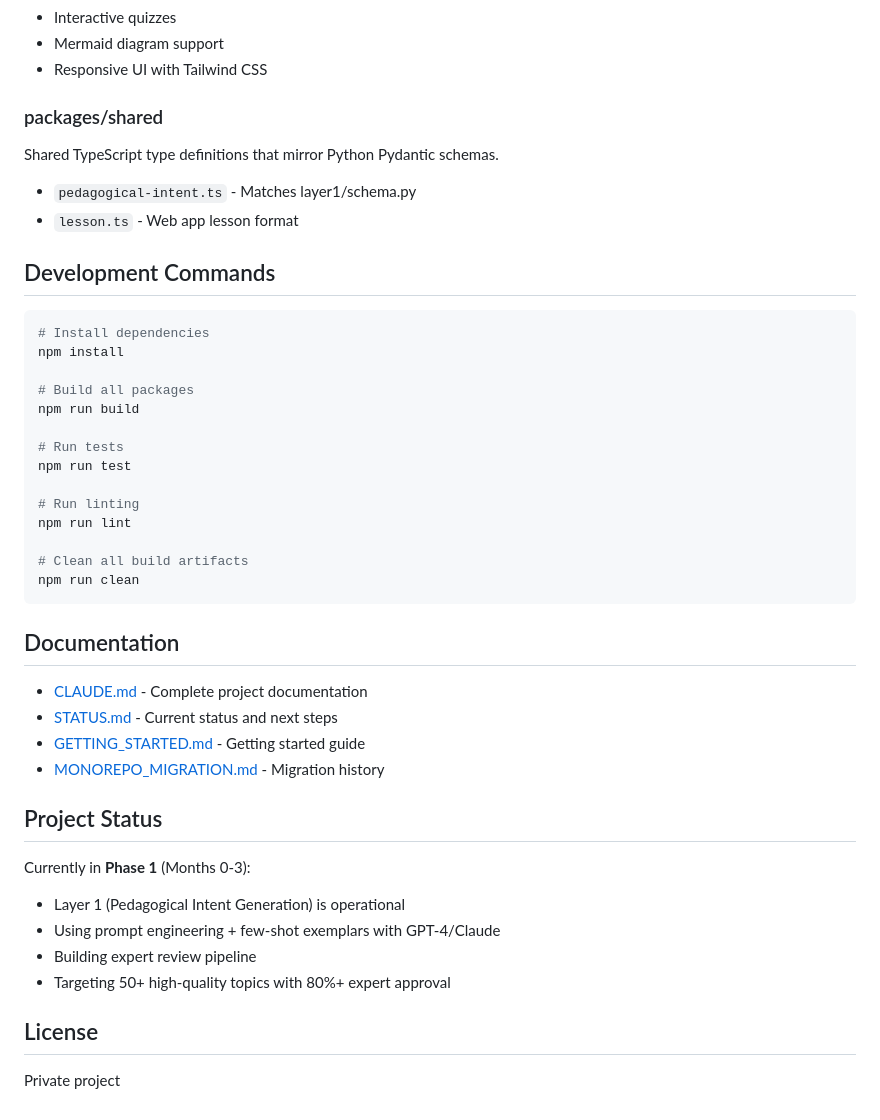
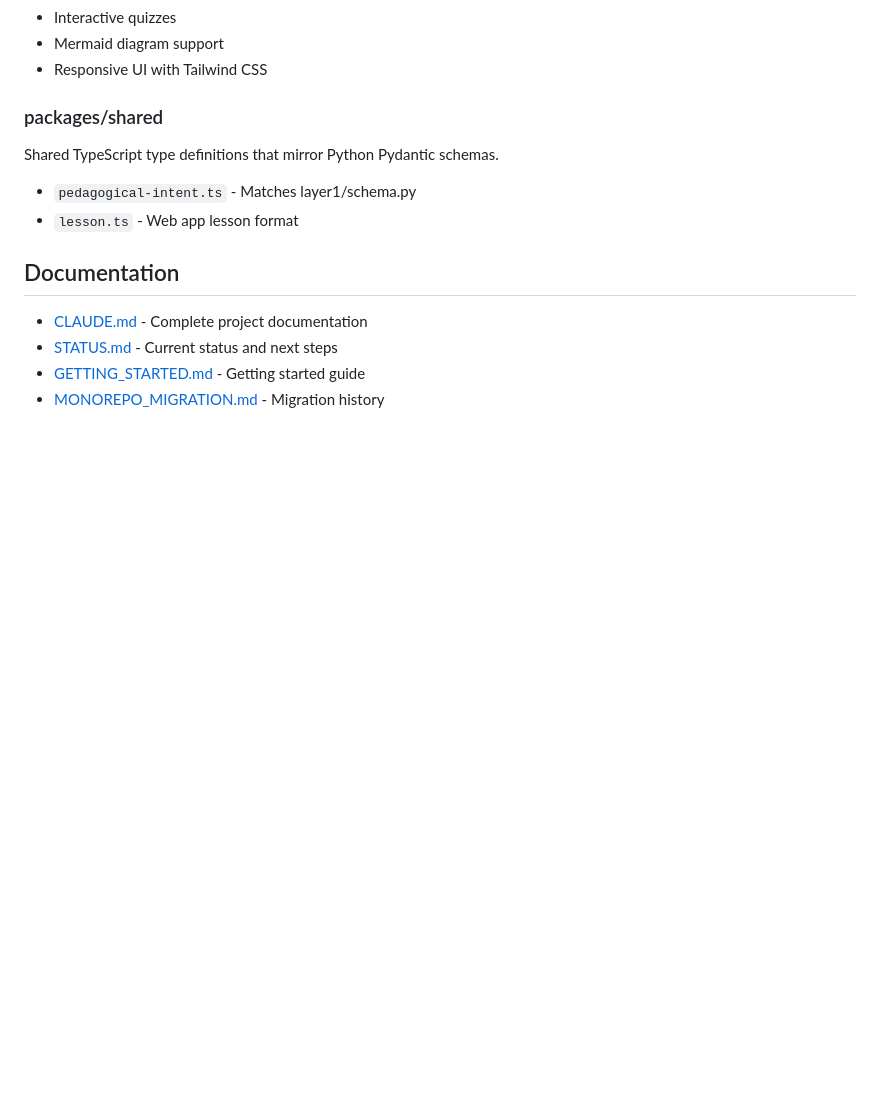
Before and after one commit to arjuns238/AI-learning, a Markdown page: README.md, the part around the change. Rendered like a GitHub page; blank space fills up the shorter version.

Commit message:
Remove development commands and project status
Removed development commands and project status sections from README.

````diff
--- a/README.md
+++ b/README.md
@@ -112,40 +112,9 @@ Shared TypeScript type definitions that mirror Python Pydantic schemas.
 - `pedagogical-intent.ts` - Matches layer1/schema.py
 - `lesson.ts` - Web app lesson format
 
-## Development Commands
-
-```bash
-# Install dependencies
-npm install
-
-# Build all packages
-npm run build
-
-# Run tests
-npm run test
-
-# Run linting
-npm run lint
-
-# Clean all build artifacts
-npm run clean
-```
-
 ## Documentation
 
 - [CLAUDE.md](packages/pedagogy-engine/CLAUDE.md) - Complete project documentation
 - [STATUS.md](packages/pedagogy-engine/STATUS.md) - Current status and next steps
 - [GETTING_STARTED.md](packages/pedagogy-engine/GETTING_STARTED.md) - Getting started guide
 - [MONOREPO_MIGRATION.md](MONOREPO_MIGRATION.md) - Migration history
-
-## Project Status
-
-Currently in **Phase 1** (Months 0-3):
-- Layer 1 (Pedagogical Intent Generation) is operational
-- Using prompt engineering + few-shot exemplars with GPT-4/Claude
-- Building expert review pipeline
-- Targeting 50+ high-quality topics with 80%+ expert approval
-
-## License
-
-Private project
````
